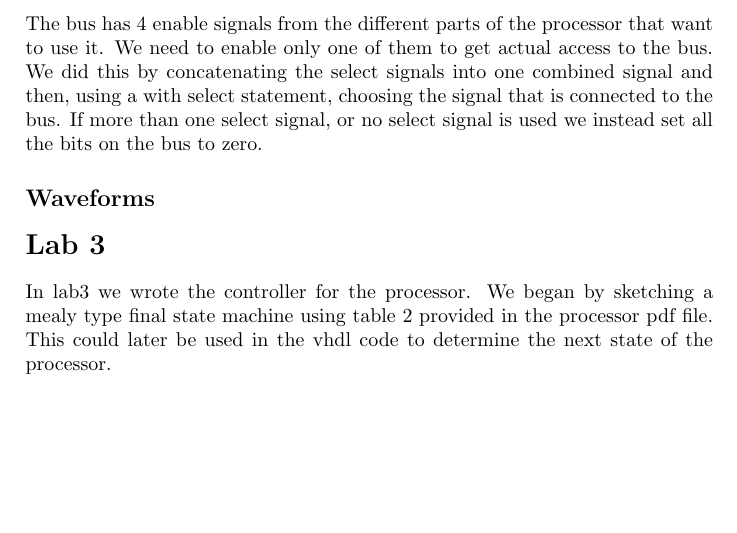
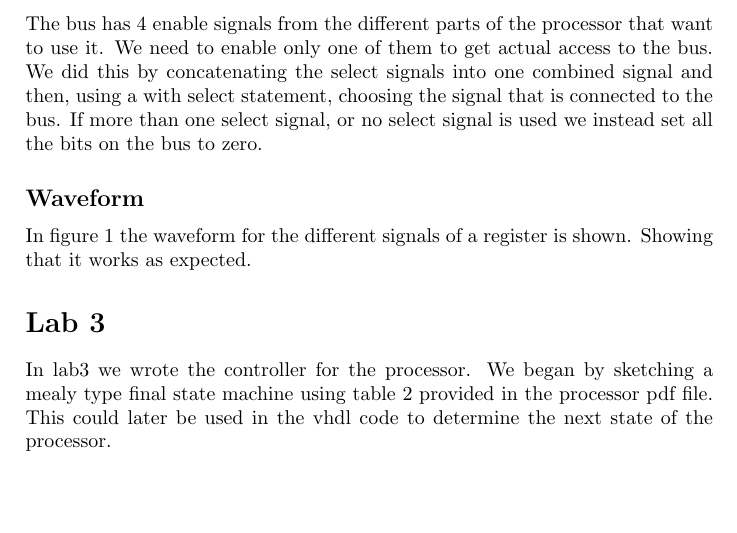
Before and after one commit to lovelyckaro/EDA322, a LaTeX document (report.tex, which reads Lab2.tex): part of page 3 of 6 before the commit and part of page 3 of 7 after it, cut so that both start at the same text. Compiled offline with pdfLaTeX.

Commit message:
Add lab2 waveform

```diff
--- a/Lab2.tex
+++ b/Lab2.tex
@@ -25,4 +25,6 @@ We did this by concatenating the select signals into one combined signal and
 then, using a with select statement, choosing the signal that is connected to
 the bus. If more than one select signal, or no select signal is used we instead
 set all the bits on the bus to zero.
-\subsection*{Waveforms}
+\subsection*{Waveform}
+In figure \ref{lab2:waveform} the waveform for the different signals of a
+register is shown. Showing that it works as expected.
@@ -28,0 +36 @@ set all the bits on the bus to zero.
+\end{figure}
```
Also changed, not shown: lab2-waveform.png (added), Lab2.tex (5 more changed lines).
